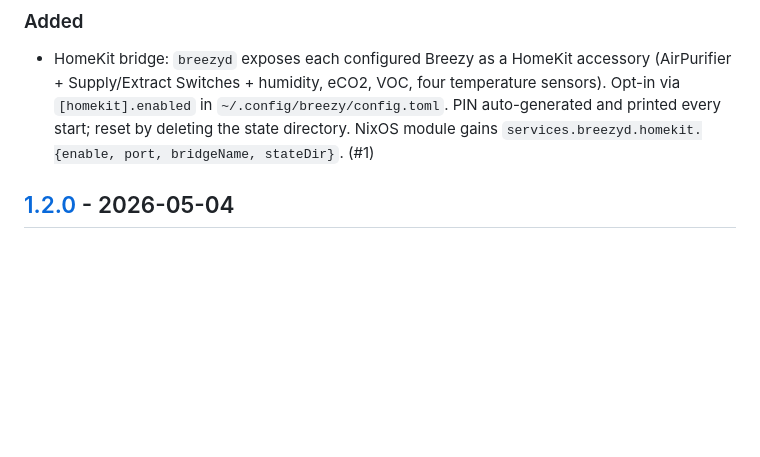
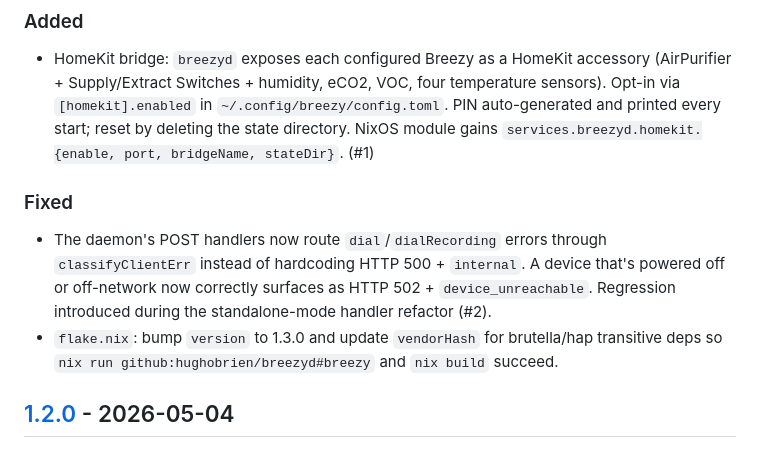
Before and after one commit to hughobrien/breezyd, a Markdown page: CHANGELOG.md, the part around the change. Drawn GitHub-style; blank space fills up the shorter version.

Commit message:
docs: add Fixed entries to v1.3.0 changelog (dial routing + flake)

```diff
--- a/CHANGELOG.md
+++ b/CHANGELOG.md
@@ -12,6 +12,11 @@ and this project adheres to [Semantic Versioning](https://semver.org/spec/v2.0.0
 ### Added
 
 - HomeKit bridge: `breezyd` exposes each configured Breezy as a HomeKit accessory (AirPurifier + Supply/Extract Switches + humidity, eCO2, VOC, four temperature sensors). Opt-in via `[homekit].enabled` in `~/.config/breezy/config.toml`. PIN auto-generated and printed every start; reset by deleting the state directory. NixOS module gains `services.breezyd.homekit.{enable, port, bridgeName, stateDir}`. (#1)
+
+### Fixed
+
+- The daemon's POST handlers now route `dial`/`dialRecording` errors through `classifyClientErr` instead of hardcoding HTTP 500 + `internal`. A device that's powered off or off-network now correctly surfaces as HTTP 502 + `device_unreachable`. Regression introduced during the standalone-mode handler refactor (#2).
+- `flake.nix`: bump `version` to 1.3.0 and update `vendorHash` for brutella/hap transitive deps so `nix run github:hughobrien/breezyd#breezy` and `nix build` succeed.
 
 ## [1.2.0] - 2026-05-04
 
```
